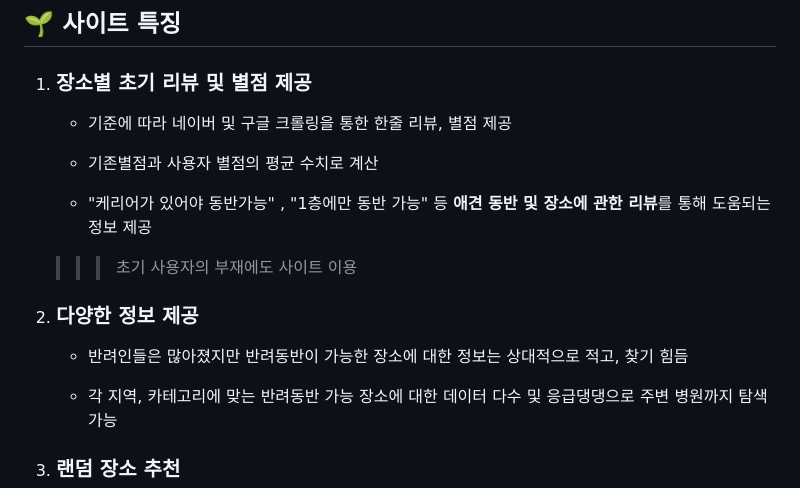
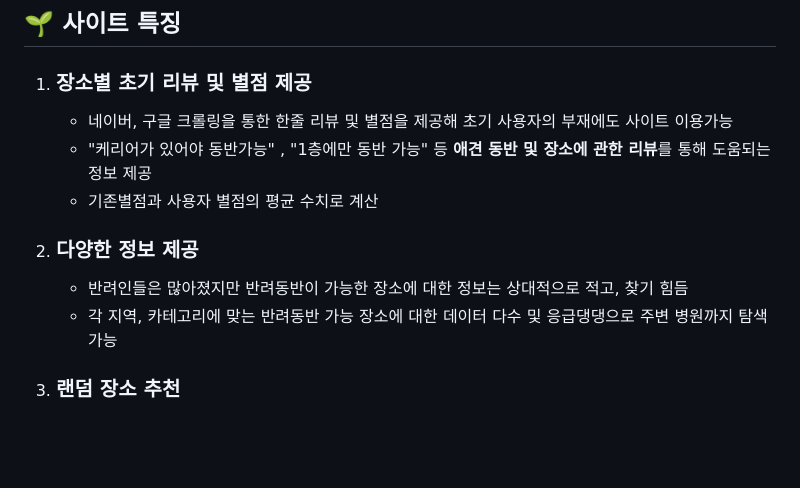
Before and after one commit to ceginer/Project_Dangdang_map, a Markdown page: README.md, the part around the change. Rendered like a GitHub page; blank space fills up the shorter version.

```diff
--- a/README.md
+++ b/README.md
@@ -33,15 +33,12 @@
 ## 🌱 사이트 특징
 
 1. ### 장소별 초기 리뷰 및 별점 제공
-   - 기준에 따라 네이버 및 구글 크롤링을 통한 한줄 리뷰, 별점 제공
+   - 네이버, 구글 크롤링을 통한 한줄 리뷰 및 별점을 제공해 초기 사용자의 부재에도 사이트 이용가능
+   - "케리어가 있어야 동반가능" , "1층에만 동반 가능" 등 **애견 동반 및 장소에 관한 리뷰**를 통해 도움되는 정보 제공
    - 기존별점과 사용자 별점의 평균 수치로 계산
-
-   - "케리어가 있어야 동반가능" , "1층에만 동반 가능" 등 **애견 동반 및 장소에 관한 리뷰**를 통해 도움되는 정보 제공 </br>
-   >>> 초기 사용자의 부재에도 사이트 이용
 
 2. ### 다양한 정보 제공
    - 반려인들은 많아졌지만 반려동반이 가능한 장소에 대한 정보는 상대적으로 적고, 찾기 힘듬
-
    - 각 지역, 카테고리에 맞는 반려동반 가능 장소에 대한 데이터 다수 및 응급댕댕으로 주변 병원까지 탐색 가능
 
 3. ### 랜덤 장소 추천
```
